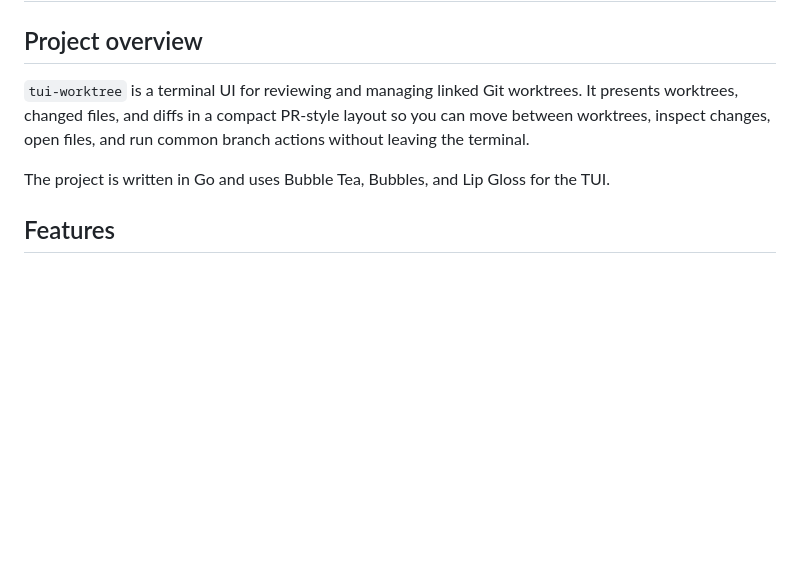
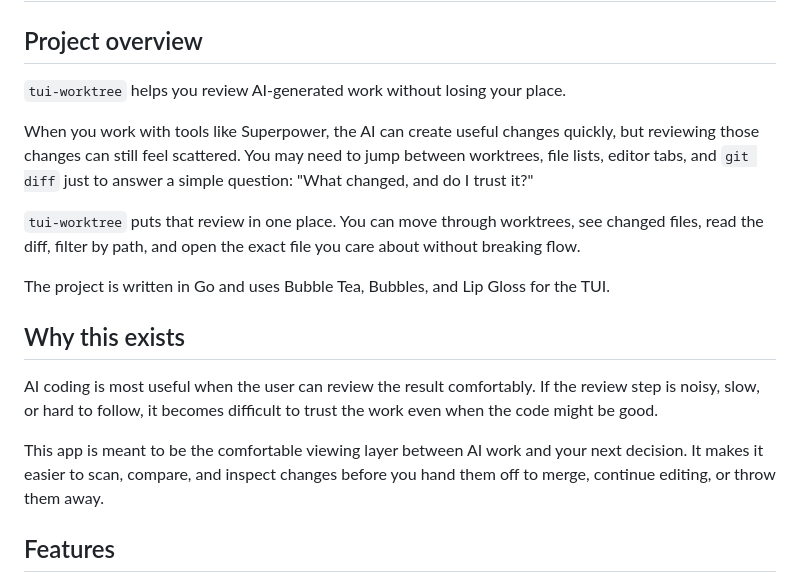
Before and after one commit to overthinker1127/tui-worktree, a Markdown page: README.md, the part around the change. GitHub-like rendering; blank space fills up the shorter version.

Commit message:
docs(readme): clarify AI review workflow

```diff
--- a/README.md
+++ b/README.md
@@ -2,9 +2,19 @@
 
 ## Project overview
 
-`tui-worktree` is a terminal UI for reviewing and managing linked Git worktrees. It presents worktrees, changed files, and diffs in a compact PR-style layout so you can move between worktrees, inspect changes, open files, and run common branch actions without leaving the terminal.
+`tui-worktree` helps you review AI-generated work without losing your place.
+
+When you work with tools like Superpower, the AI can create useful changes quickly, but reviewing those changes can still feel scattered. You may need to jump between worktrees, file lists, editor tabs, and `git diff` just to answer a simple question: "What changed, and do I trust it?"
+
+`tui-worktree` puts that review in one place. You can move through worktrees, see changed files, read the diff, filter by path, and open the exact file you care about without breaking flow.
 
 The project is written in Go and uses Bubble Tea, Bubbles, and Lip Gloss for the TUI.
+
+## Why this exists
+
+AI coding is most useful when the user can review the result comfortably. If the review step is noisy, slow, or hard to follow, it becomes difficult to trust the work even when the code might be good.
+
+This app is meant to be the comfortable viewing layer between AI work and your next decision. It makes it easier to scan, compare, and inspect changes before you hand them off to merge, continue editing, or throw them away.
 
 ## Features
 
```
